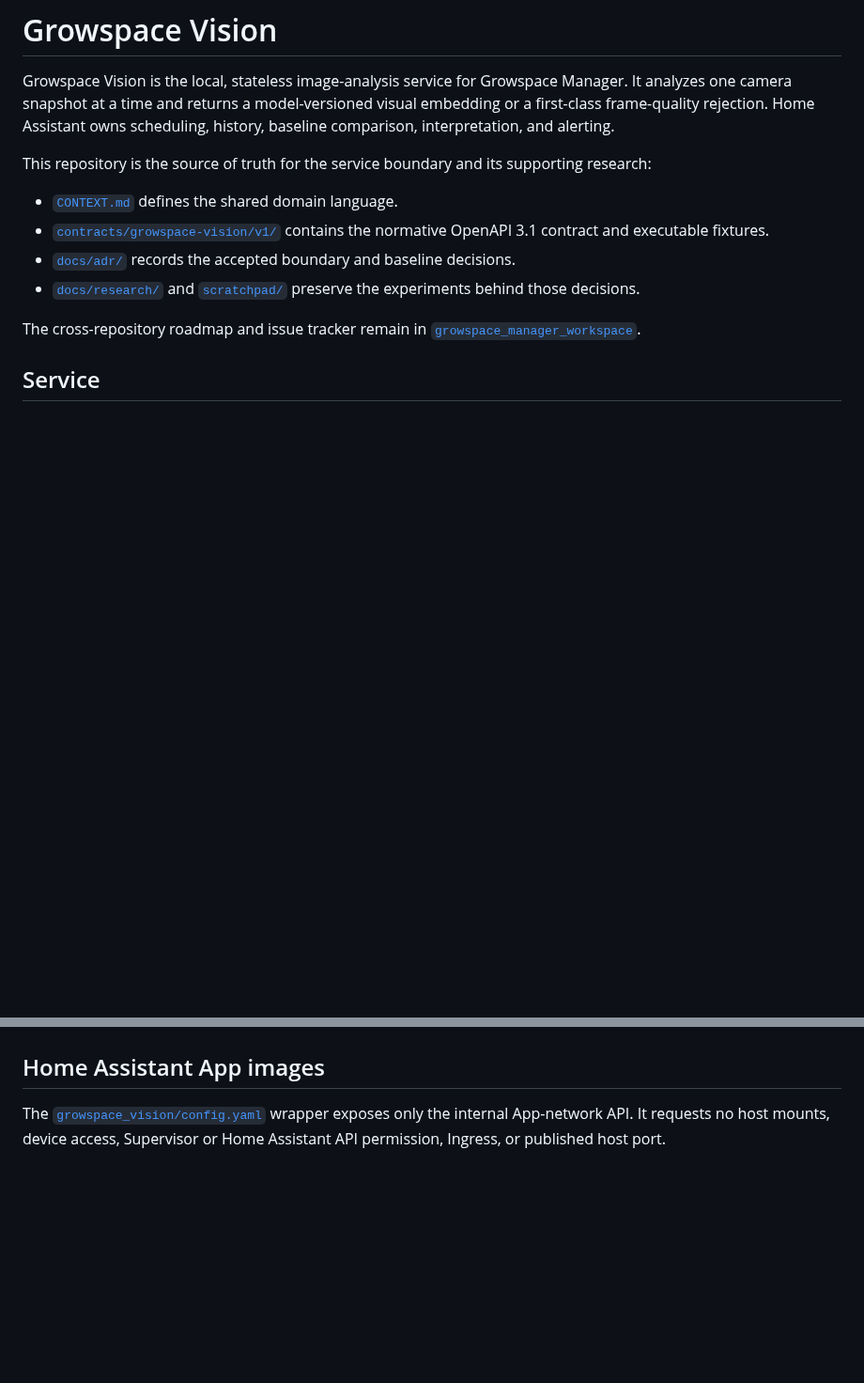
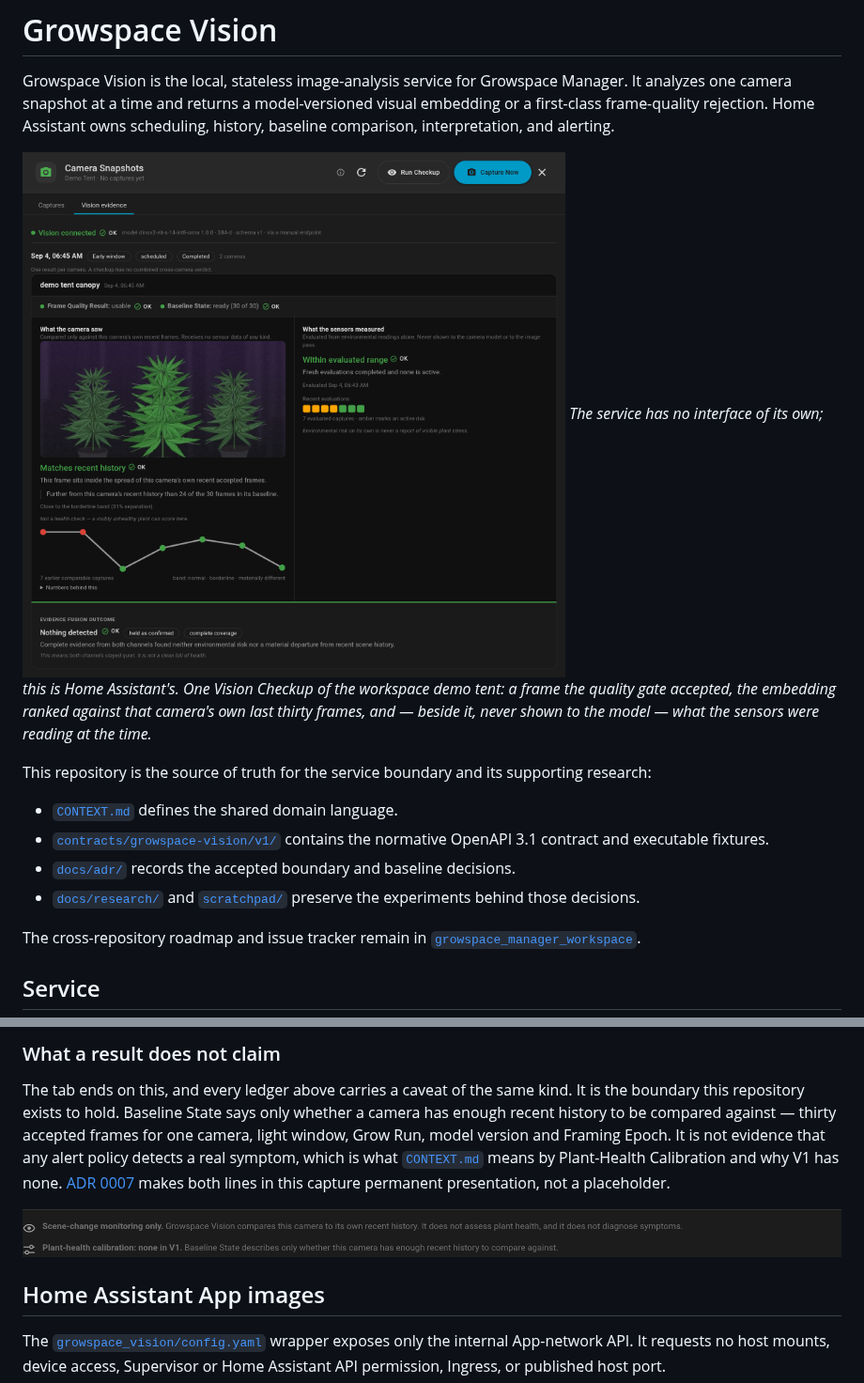
Before and after one commit to Venosta-web/growspace_manager_vision, a Markdown page: README.md, 2 parts joined by grey strips. Shown at 94% size. GitHub-like rendering; pictures changed too: assets/screenshots/scope-and-calibration.png (added), assets/screenshots/vision-evidence.png (added); blank space fills up the shorter version.

```diff
--- a/README.md
+++ b/README.md
@@ -4,6 +4,12 @@ Growspace Vision is the local, stateless image-analysis service for Growspace
 Manager. It analyzes one camera snapshot at a time and returns a model-versioned
 visual embedding or a first-class frame-quality rejection. Home Assistant owns
 scheduling, history, baseline comparison, interpretation, and alerting.
+
+![Home Assistant's Vision evidence tab, showing one Vision Checkup of a demo growspace](assets/screenshots/vision-evidence.png)
+_The service has no interface of its own; this is Home Assistant's. One Vision
+Checkup of the workspace demo tent: a frame the quality gate accepted, the
+embedding ranked against that camera's own last thirty frames, and — beside it,
+never shown to the model — what the sensors were reading at the time._
 
 This repository is the source of truth for the service boundary and its supporting
 research:
@@ -93,3 +135,16 @@ the service configuration or request boundary.
+### What a result does not claim
+
+The tab ends on this, and every ledger above carries a caveat of the same kind.
+It is the boundary this repository exists to hold. Baseline State says only whether a camera has enough recent
+history to be compared against — thirty accepted frames for one camera, light
+window, Grow Run, model version and Framing Epoch. It is not evidence that any
+alert policy detects a real symptom, which is what
+[`CONTEXT.md`](CONTEXT.md) means by Plant-Health Calibration and why V1 has none.
+[ADR 0007](docs/adr/0007-production-replay-keeps-an-unintervened-control.md) makes
+both lines in this capture permanent presentation, not a placeholder.
+
+![The scope note: scene-change monitoring only, and no plant-health calibration in V1](assets/screenshots/scope-and-calibration.png)
+
 ## Home Assistant App images
 
 The [`growspace_vision/config.yaml`](growspace_vision/config.yaml) wrapper exposes only
```
Also changed, not shown: other parts of README.md (+36 -0 lines), assets/screenshots/borderline-comparison.png (added), assets/screenshots/fusion-outcome.png (added).
